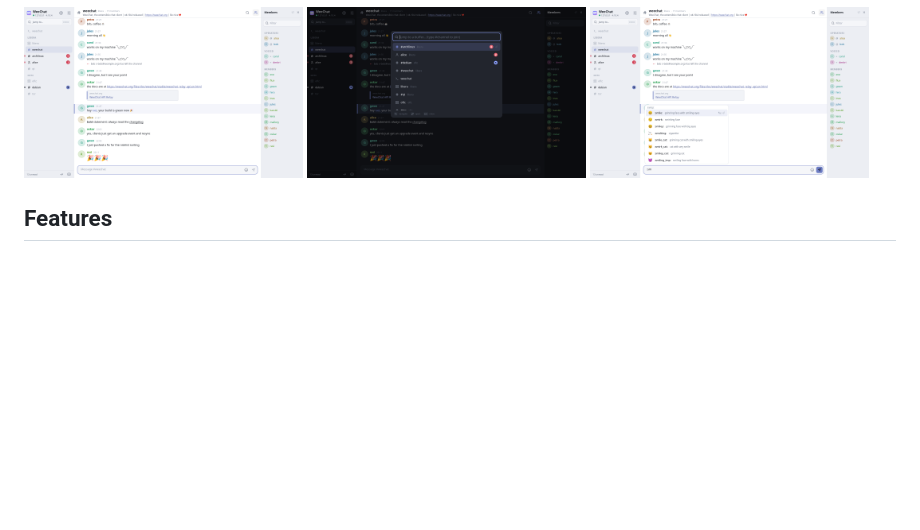
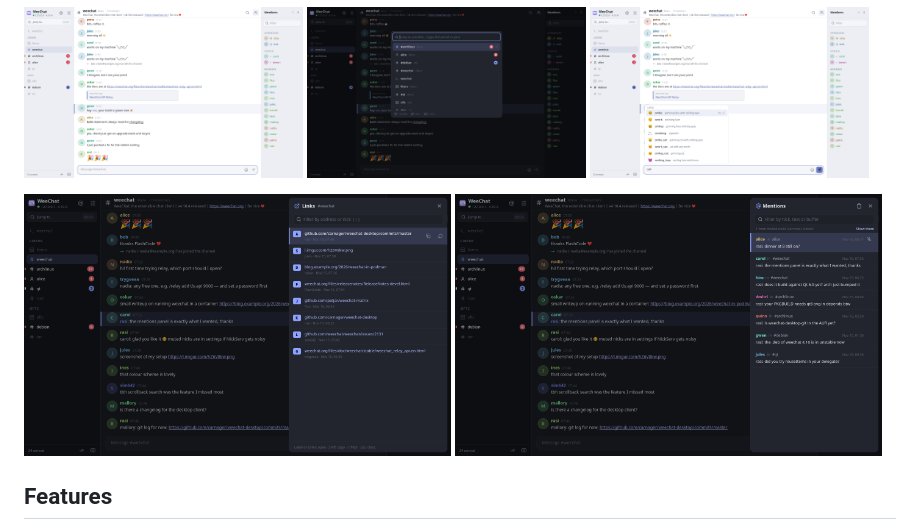
Before and after one commit to carnager/weechat-desktop, a Markdown page: README.md, the part around the change. GitHub-like rendering; pictures changed too: Screenshots/links.png (added), Screenshots/mentions.png (added); blank space fills up the shorter version.

Commit message:
README: screenshots of the links and mentions panels
Co-Authored-By: Claude Opus 5.5 <noreply@anthropic.com>

```diff
--- a/README.md
+++ b/README.md
@@ -15,6 +15,10 @@ quick switcher, and a keyboard-first workflow that still works well with a mouse
   <img src="Screenshots/main-light.png" width="32%" alt="The light theme" />
   <img src="Screenshots/switcher.png" width="32%" alt="The Ctrl+K quick switcher" />
   <img src="Screenshots/emoji.png" width="32%" alt=":shortcode emoji suggestions" />
+</p>
+<p>
+  <img src="Screenshots/links.png" width="49%" alt="The links panel (Ctrl+Shift+O): every link in the buffer, newest first, with hint labels" />
+  <img src="Screenshots/mentions.png" width="49%" alt="The mentions panel (Ctrl+Shift+M): highlights from every buffer, muted nicks hidden" />
 </p>
 
 ## Features
```
